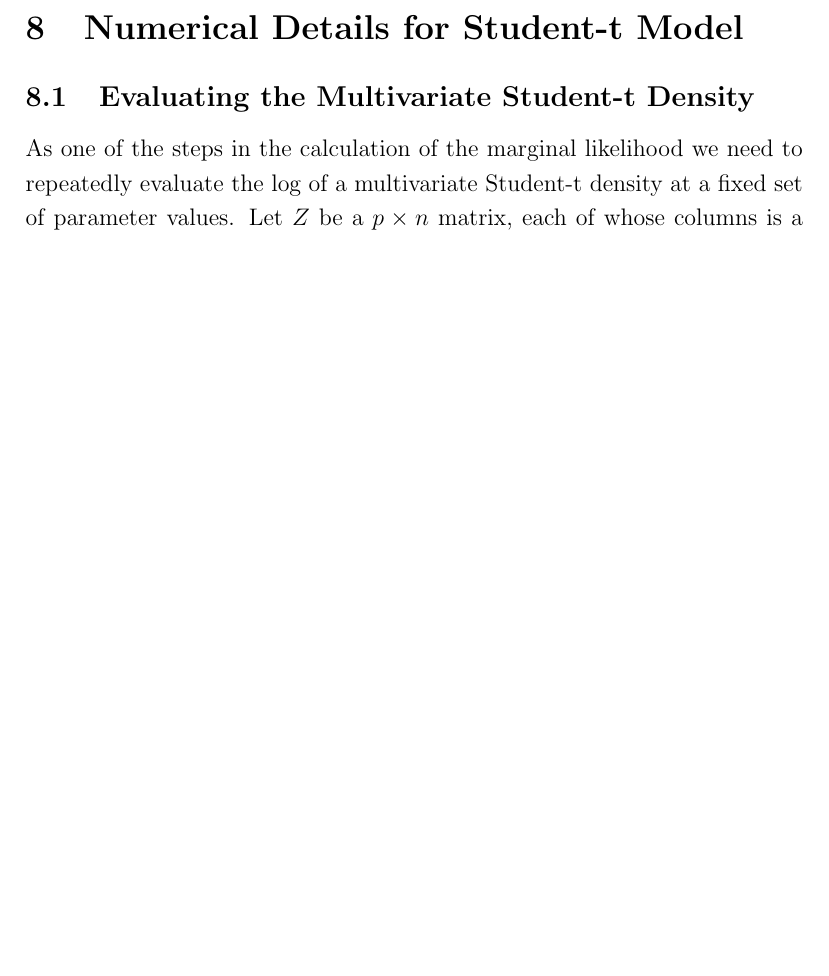
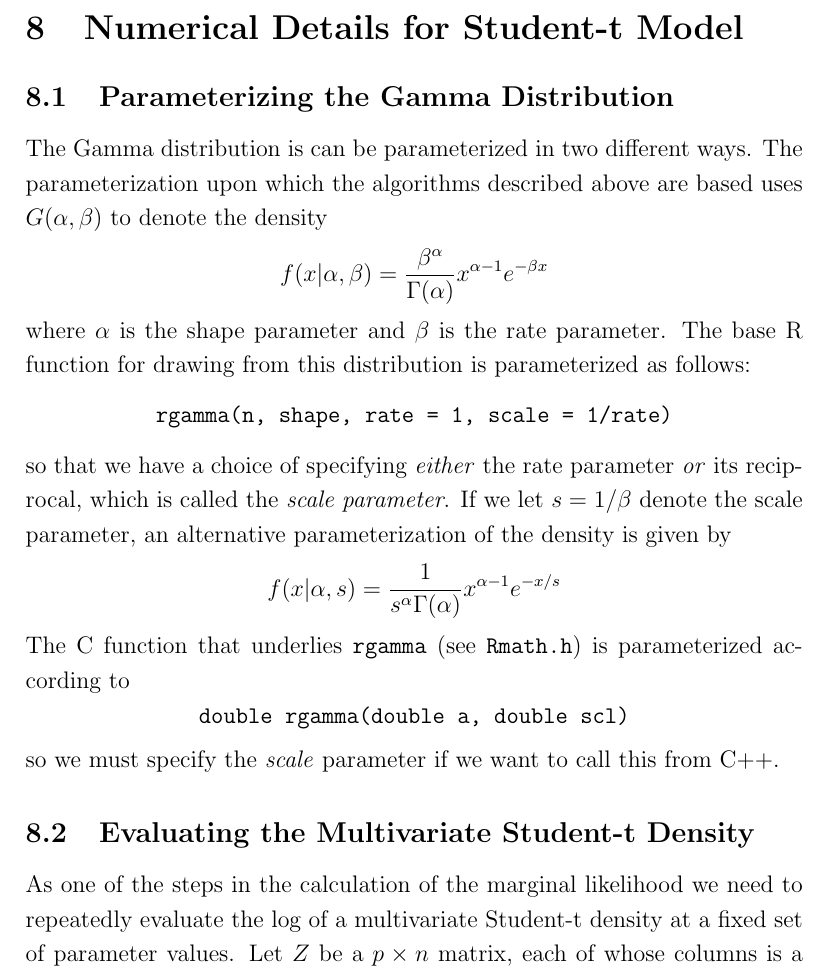
Before and after one commit to fditraglia/factor-choice, a LaTeX document (notes/SURnotes.tex): part of page 14 of 15, cut so that both start at the same text, the shorter picture padded with empty space. Compiled offline with pdfLaTeX.

Commit message:
add discussion of parameterizations of gamma distribution

```diff
--- a/notes/SURnotes.tex
+++ b/notes/SURnotes.tex
@@ -491,6 +491,29 @@ _{t}^{(g)}X_{t}^{\prime }\Omega ^{-1\ast }X_{t}\right) ^{-1}
 \end{align*}
 
 \section{Numerical Details for Student-t Model}
+
+\subsection{Parameterizing the Gamma Distribution}
+The Gamma distribution is can be parameterized in two different ways.
+The parameterization upon which the algorithms described above are based uses $G(\alpha,\beta)$ to denote the density
+\begin{equation*}
+  f(x|\alpha,\beta) = \frac{\beta^\alpha}{\Gamma(\alpha)}x^{\alpha-1}e^{-\beta x}
+\end{equation*}
+where $\alpha$ is the shape parameter and $\beta$ is the rate parameter.
+The base R function for drawing from this distribution is parameterized as follows:
+\begin{equation*}
+  \texttt{rgamma(n, shape, rate = 1, scale = 1/rate)}
+\end{equation*}
+so that we have a choice of specifying \emph{either} the rate parameter \emph{or} its reciprocal, which is called the \emph{scale parameter}.
+If we let $s = 1/\beta$ denote the scale parameter, an alternative parameterization of the density is given by
+\begin{equation*}
+  f(x|\alpha,s)= \frac{1}{s^{\alpha} \Gamma(\alpha)} x^{\alpha-1} e^{-x/s}
+\end{equation*}
+The C function that underlies \texttt{rgamma} (see \texttt{Rmath.h}) is parameterized according to
+\begin{equation*}
+  \texttt{double rgamma(double a, double scl)}
+\end{equation*}
+so we must specify the \emph{scale} parameter if we want to call this from C++.
+
 \subsection{Evaluating the Multivariate Student-t Density}
 As one of the steps in the calculation of the marginal likelihood we need to repeatedly evaluate the log of a multivariate Student-t density at a fixed set of parameter values.
 Let $Z$ be a $p\times n$ matrix, each of whose columns is a point $\mathbf{z}$ at which we wish to evaluate the log density.
```
Also changed, not shown: notes/SURnotes.pdf.
